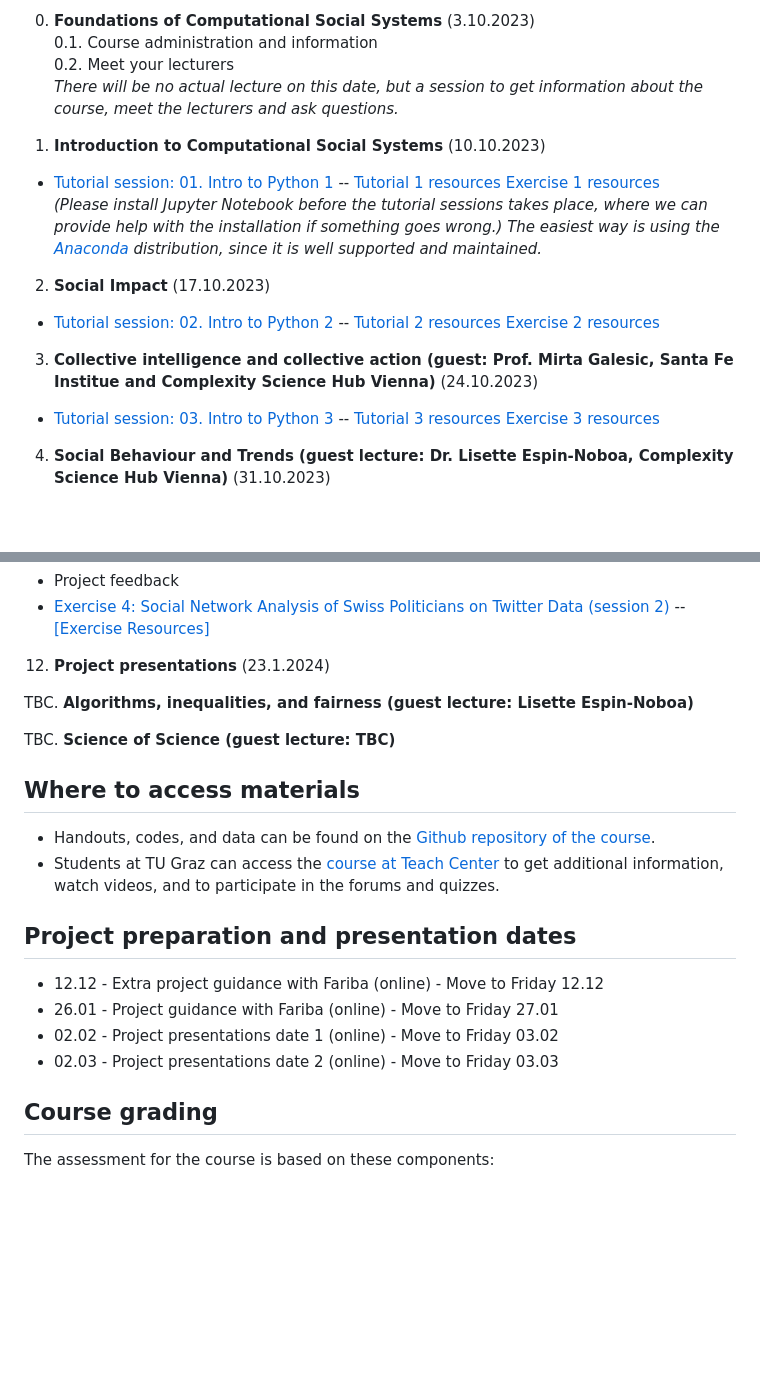
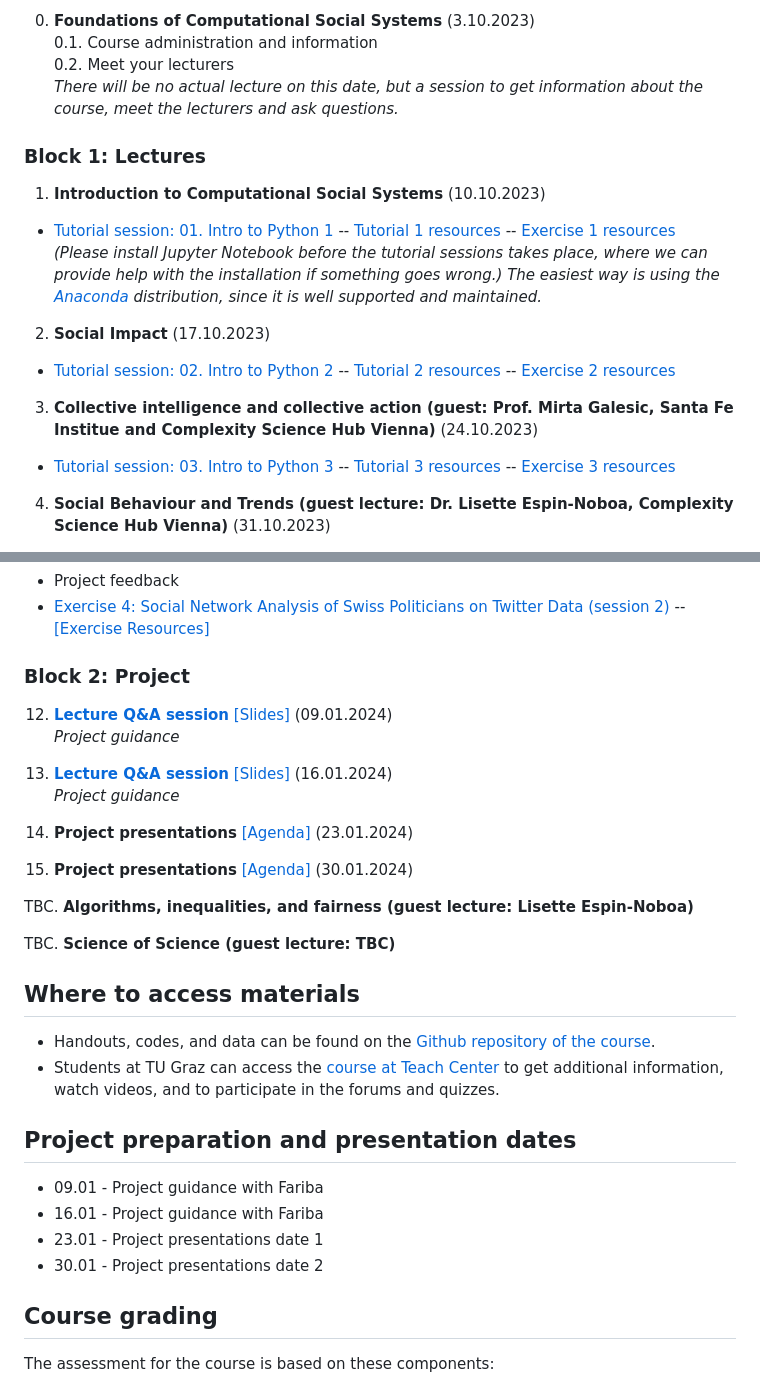
Before and after one commit to pjercic/FoundationsOfCSS2023, a Markdown page: README.md, 2 parts joined by grey strips. Drawn GitHub-style; blank space fills up the shorter version.

Commit message:
Update dates for projects

```diff
--- a/README.md
+++ b/README.md
@@ -26,16 +26,18 @@ In exercises, you collect your own data and try to answer questions about human
 0.2. Meet your lecturers
 *There will be no actual lecture on this date, but a session to get information about the course, meet the lecturers and ask questions.*
 
+### Block 1: Lectures
+
 1. **Introduction to Computational Social Systems** (10.10.2023)
-- [Tutorial session: 01. Intro to Python 1](https://pjercic.github.io/FoundationsOfCSS2023/Python_Tutorial/) -- [Tutorial 1 resources](https://github.com/pjercic/FoundationsOfCSS2023/blob/main/Python_Tutorial/tutorials/tutorial01.ipynb) [Exercise 1 resources](https://github.com/pjercic/FoundationsOfCSS2023/blob/main/Python_Tutorial/exercises/tutorial_exercise_1.ipynb)
-*(Please install Jupyter Notebook before the tutorial sessions takes place, where we can provide help with the installation if something goes wrong.) The easiest way is using the [Anaconda](https://jupyter-notebook-beginner-guide.readthedocs.io/en/latest/install.html) distribution, since it is well supported and maintained.*
+  - [Tutorial session: 01. Intro to Python 1](https://pjercic.github.io/FoundationsOfCSS2023/Python_Tutorial/) -- [Tutorial 1 resources](https://github.com/pjercic/FoundationsOfCSS2023/blob/main/Python_Tutorial/tutorials/tutorial01.ipynb) -- [Exercise 1 resources](https://github.com/pjercic/FoundationsOfCSS2023/blob/main/Python_Tutorial/exercises/tutorial_exercise_1.ipynb)
+  *(Please install Jupyter Notebook before the tutorial sessions takes place, where we can provide help with the installation if something goes wrong.) The easiest way is using the [Anaconda](https://jupyter-notebook-beginner-guide.readthedocs.io/en/latest/install.html) distribution, since it is well supported and maintained.*
 
 2. **Social Impact** (17.10.2023)
-- [Tutorial session: 02. Intro to Python 2](https://pjercic.github.io/FoundationsOfCSS2023/Python_Tutorial/) -- [Tutorial 2 resources](https://github.com/pjercic/FoundationsOfCSS2023/blob/main/Python_Tutorial/tutorials/tutorial02.ipynb) [Exercise 2 resources](https://github.com/pjercic/FoundationsOfCSS2023/blob/main/Python_Tutorial/exercises/tutorial_exercise_2.ipynb)
+  - [Tutorial session: 02. Intro to Python 2](https://pjercic.github.io/FoundationsOfCSS2023/Python_Tutorial/) -- [Tutorial 2 resources](https://github.com/pjercic/FoundationsOfCSS2023/blob/main/Python_Tutorial/tutorials/tutorial02.ipynb) -- [Exercise 2 resources](https://github.com/pjercic/FoundationsOfCSS2023/blob/main/Python_Tutorial/exercises/tutorial_exercise_2.ipynb)
 
 3. **Collective intelligence and collective action (guest: Prof. Mirta
 Galesic, Santa Fe Institue and Complexity Science Hub Vienna)** (24.10.2023)
-- [Tutorial session: 03.  Intro to Python 3](https://pjercic.github.io/FoundationsOfCSS2023/Python_Tutorial/) -- [Tutorial 3 resources](https://github.com/pjercic/FoundationsOfCSS2023/blob/main/Python_Tutorial/tutorials/tutorial03.ipynb) [Exercise 3 resources](https://github.com/pjercic/FoundationsOfCSS2023/blob/main/Python_Tutorial/exercises/tutorial_exercise_3.ipynb)
+  - [Tutorial session: 03.  Intro to Python 3](https://pjercic.github.io/FoundationsOfCSS2023/Python_Tutorial/) -- [Tutorial 3 resources](https://github.com/pjercic/FoundationsOfCSS2023/blob/main/Python_Tutorial/tutorials/tutorial03.ipynb) -- [Exercise 3 resources](https://github.com/pjercic/FoundationsOfCSS2023/blob/main/Python_Tutorial/exercises/tutorial_exercise_3.ipynb)
 
 4. **Social  Behaviour and Trends (guest lecture: Dr. Lisette
 Espin-Noboa, Complexity Science Hub Vienna)** (31.10.2023)
@@ -69,7 +71,19 @@ Martin-Gutierrez, Complexity Science Hub Vienna)** (21.11.2023)
 - Project feedback
 - [Exercise 4: Social Network Analysis of Swiss Politicians on Twitter Data (session 2)]() -- [[Exercise Resources]]()
 
-12. **Project presentations** (23.1.2024)
+### Block 2: Project
+
+12. [**Lecture Q&A session**]() [[Slides]]() (09.01.2024)
+*Project guidance*
+
+12. [**Lecture Q&A session**]() [[Slides]]() (16.01.2024)
+*Project guidance*
+
+14. **Project presentations** [[Agenda]]() (23.01.2024)
+<!-- - Make sure your whole group is available between 16:00 and 19:00 -->
+
+15. **Project presentations** [[Agenda]]() (30.01.2024)
+<!-- - Make sure your whole group is available between 16:00 and 19:00 -->
 
 TBC. **Algorithms, inequalities, and fairness (guest lecture: Lisette
 Espin-Noboa)**
@@ -83,10 +97,10 @@ TBC. **Science of Science (guest lecture: TBC)**
 
 ## Project preparation and presentation dates
 
-- 12.12 - Extra project guidance with Fariba (online) - Move to Friday 12.12
-- 26.01 - Project guidance with Fariba (online) - Move to Friday 27.01
-- 02.02 - Project presentations date 1 (online) - Move to Friday 03.02
-- 02.03 - Project presentations date 2 (online) - Move to Friday 03.03
+- 09.01 - Project guidance with Fariba
+- 16.01 - Project guidance with Fariba
+- 23.01 - Project presentations date 1
+- 30.01 - Project presentations date 2
 
 ## Course grading
 
```
